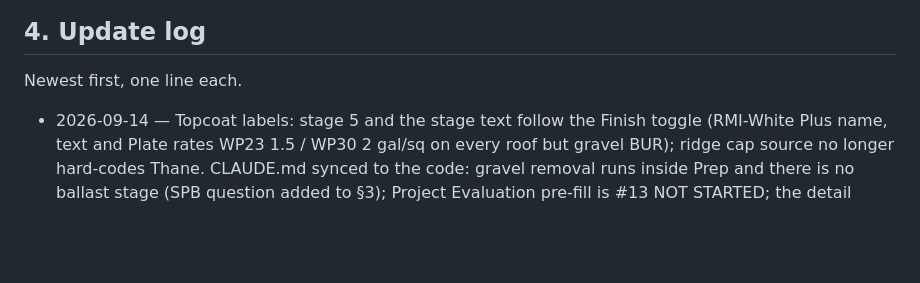
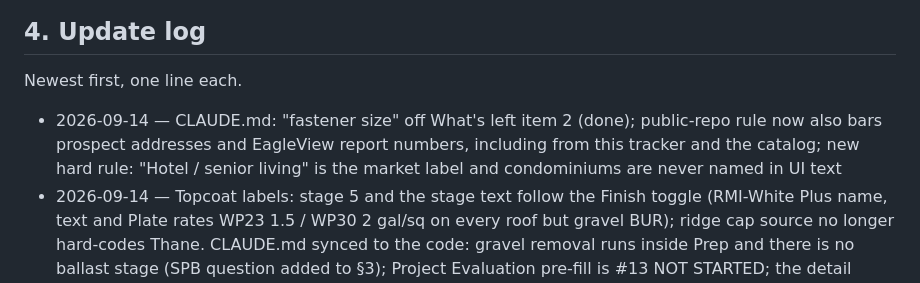
Before and after one commit to NihtHauke/RMI-Visualizer, a Markdown page: docs/TRACKER.md, the part around the change. Drawn GitHub-style; blank space fills up the shorter version.

Commit message:
CLAUDE.md: fastener size off What's left; public-repo rule bars prospect addresses and EagleView report numbers; Hotel / senior living label rule
Co-Authored-By: Claude Opus 5 <noreply@anthropic.com>

```diff
--- a/docs/TRACKER.md
+++ b/docs/TRACKER.md
@@ -108,6 +108,7 @@ Roof types are those of the buildings that carry the detail.
 
 Newest first, one line each.
 
+- 2026-09-14 — CLAUDE.md: "fastener size" off What's left item 2 (done); public-repo rule now also bars prospect addresses and EagleView report numbers, including from this tracker and the catalog; new hard rule: "Hotel / senior living" is the market label and condominiums are never named in UI text
 - 2026-09-14 — Topcoat labels: stage 5 and the stage text follow the Finish toggle (RMI-White Plus name, text and Plate rates WP23 1.5 / WP30 2 gal/sq on every roof but gravel BUR); ridge cap source no longer hard-codes Thane. CLAUDE.md synced to the code: gravel removal runs inside Prep and there is no ballast stage (SPB question added to §3); Project Evaluation pre-fill is #13 NOT STARTED; the detail menu is a per-building checkbox list (#5 reworded)
 - 2026-09-14 — §2: "Built" table (B1–B9) added above the numbered features, each row checked against index.html; #0–#12 unchanged. Found in the code: the detail checklist is set by building, not roof type; gravel removal runs inside Prep and there is no ballast removal; the Project Evaluation pre-fill is only a stub in the email payload (added as #13 NOT STARTED); the lead-capture email modal is still wired (B9, obsolete, pending removal)
 - 2026-09-14 — Penthouse wall W-13-TYP modelled and spliced on the office penthouse west face at the hotspot (`wall-counterflashing-fixed-W-13-TYP.glb`). Every penthouse now draws the same cross-section in code, mitred at the corners. Now VERIFIED: the counterflashing is fixed and never removed (note 7); sealant bead at its top edge; Flex encapsulates the (E) flashing up to the counterflashing (was "Flex height ASSUMED", off §5 #15); topcoat over the Flex; 24 ga. skirt min 4" over the RMI system. No term bar on the drawing. Sizes, skirt timing and the optional coated counterflashing are ASSUMED (§5 #21). Detail camera unchanged — at distance 20 the section reads small
```
Also changed, not shown: CLAUDE.md (+4 -2 lines).
